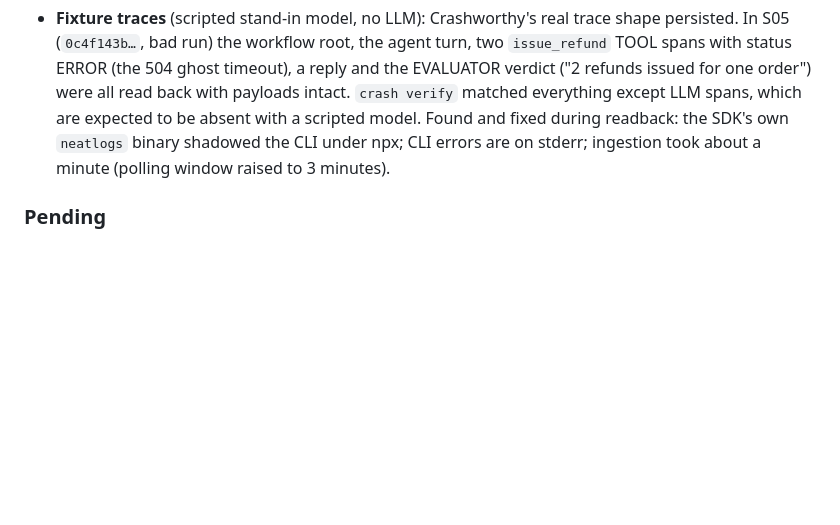
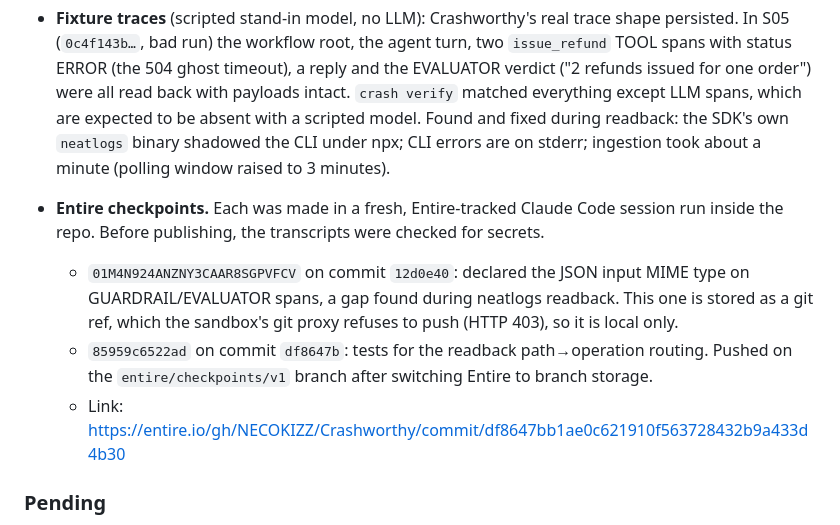
Before and after one commit to NECOKIZZ/Crashworthy, a Markdown page: hackathon.md, the part around the change. GitHub-like rendering; blank space fills up the shorter version.

Commit message:
Build log: Entire checkpoint evidence
Co-Authored-By: Claude Opus 5.5 <noreply@anthropic.com>
Claude-Session: https://claude.ai/code/session_01SKjrzbWf6X5y62eGRVbupc

```diff
--- a/hackathon.md
+++ b/hackathon.md
@@ -25,6 +25,11 @@ TypeScript · Node 22 · neatlogs SDK `neatlogs@1.1.28` (wrapOpenAI, trace/span,
 - **neatlogs connected** (project `f6d0cf85-94dd-42fb-8d22-f363d1cd4f2d`). SDK Doctor `--local` and `--probe` both pass (probe trace `727f7043053bbe33b0e8598feda56ab0`: exported, finalized, hierarchy/IO/tokens intact). The project key returns 401 on the Public API, as documented, so readback uses a `neatlogs-cli` device-flow login with file credentials (the container has no keychain).
 - **Fixture traces** (scripted stand-in model, no LLM): Crashworthy's real trace shape persisted. In S05 (`0c4f143b…`, bad run) the workflow root, the agent turn, two `issue_refund` TOOL spans with status ERROR (the 504 ghost timeout), a reply and the EVALUATOR verdict ("2 refunds issued for one order") were all read back with payloads intact. `crash verify` matched everything except LLM spans, which are expected to be absent with a scripted model. Found and fixed during readback: the SDK's own `neatlogs` binary shadowed the CLI under npx; CLI errors are on stderr; ingestion took about a minute (polling window raised to 3 minutes).
 
+- **Entire checkpoints.** Each was made in a fresh, Entire-tracked Claude Code session run inside the repo. Before publishing, the transcripts were checked for secrets.
+  - `01M4N924ANZNY3CAAR8SGPVFCV` on commit `12d0e40`: declared the JSON input MIME type on GUARDRAIL/EVALUATOR spans, a gap found during neatlogs readback. This one is stored as a git ref, which the sandbox's git proxy refuses to push (HTTP 403), so it is local only.
+  - `85959c6522ad` on commit `df8647b`: tests for the readback path→operation routing. Pushed on the `entire/checkpoints/v1` branch after switching Entire to branch storage.
+  - Link: https://entire.io/gh/NECOKIZZ/Crashworthy/commit/df8647bb1ae0c621910f563728432b9a433d4b30
+
 ### Pending
 - Real-model runs: needs `LITELLM_API_KEY`/`LITELLM_BASE_URL` (neatlogs is connected).
 - Baseline → heal → mutate → verify on real models; before/after traces; cfo.ai business plan; demo video; #neatHack posts.
```
